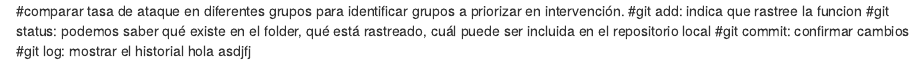
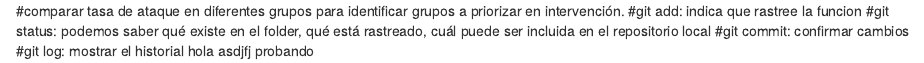
Before and after one commit to Vaiti13/casos, an R Markdown document (sitrep.Rmd): the page in a window 1100 px wide, from its top. Rendered offline with R 4.5, knitr and Pandoc, with nearby package versions.

Commit message:
Update sitrep.Rmd

```diff
--- a/sitrep.Rmd
+++ b/sitrep.Rmd
@@ -4,3 +4,4 @@
 #git commit: confirmar cambios
 #git log: mostrar el historial
 hola asdjfj
+probando
```
